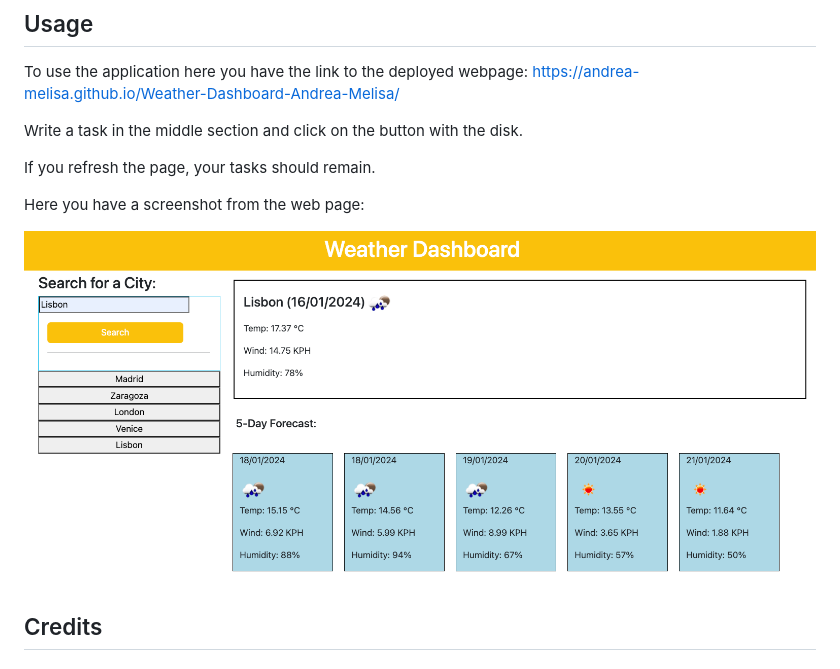
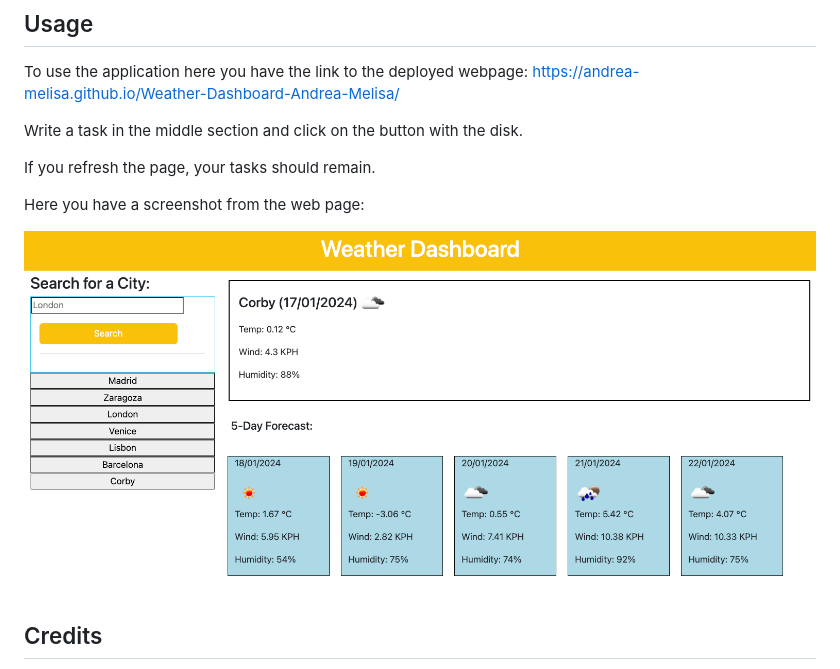
Before and after one commit to Andrea-Melisa/Weather-Dashboard-Andrea-Melisa, a Markdown page: README.md, the part around the change. Rendered like a GitHub page; pictures changed too: assets/images/Screenshot-weather-dashboard-1.png (added).

```diff
--- a/README.md
+++ b/README.md
@@ -45,7 +45,7 @@ If you refresh the page, your tasks should remain.
 
 Here you have a screenshot from the web page:
 
-![web intro](assets/images/Screenshot-weather-dashboard.png)
+![web intro](assets/images/Screenshot-weather-dashboard-1.png)
 
 
 ## Credits
```
Also changed, not shown: 1 other file.
